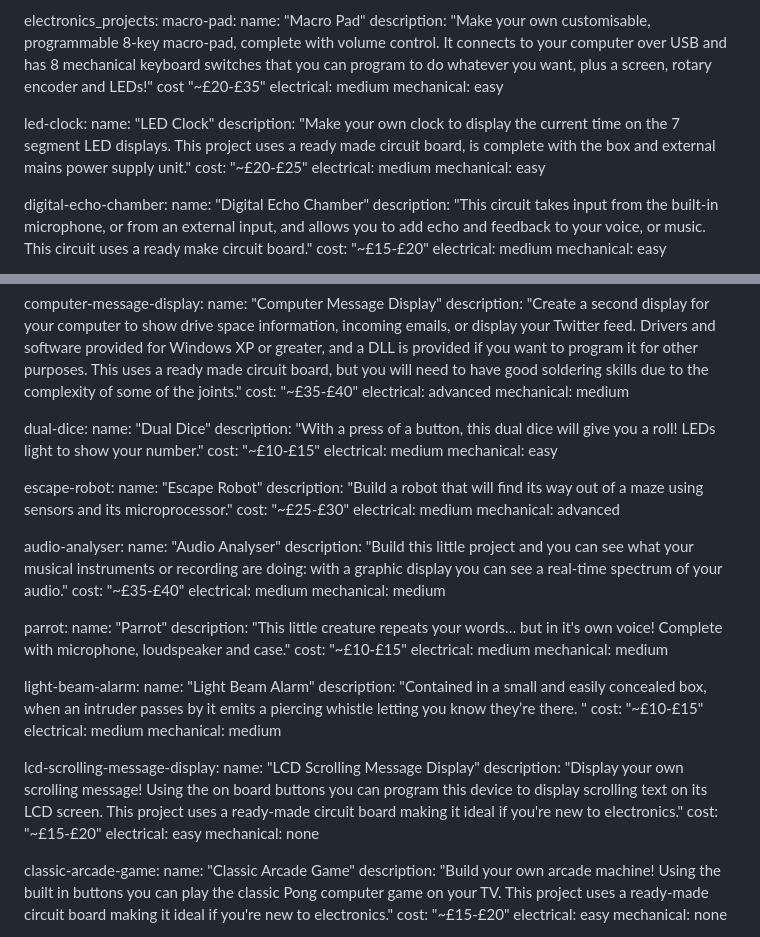
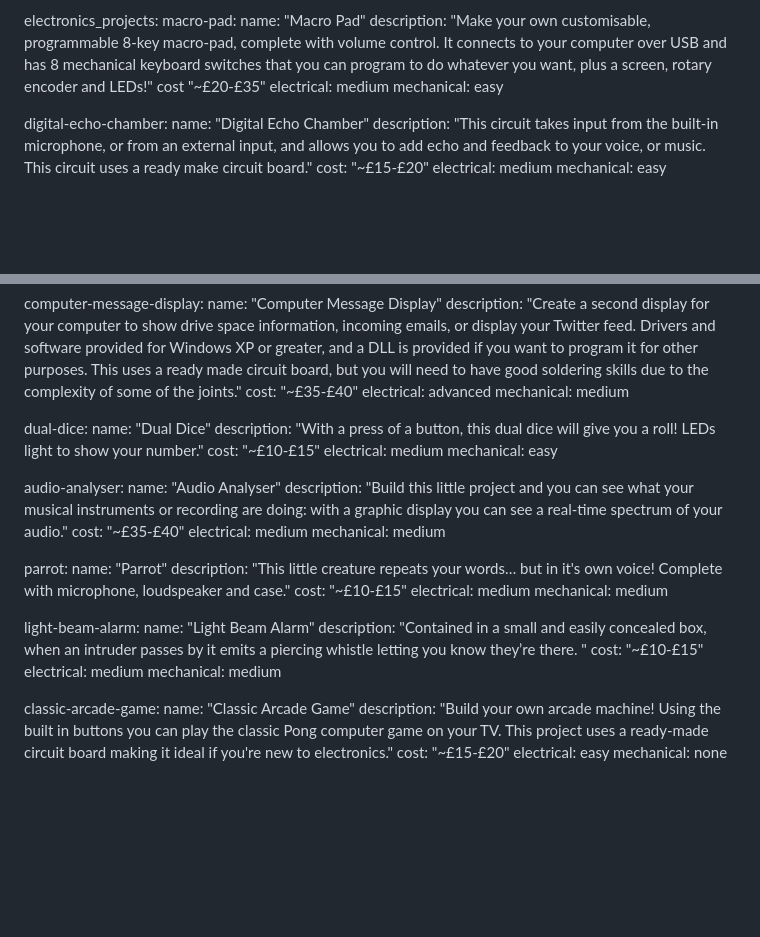
Before and after one commit to tjvr/website, a Markdown page: pages/tech.md, 2 parts joined by grey strips. GitHub-like rendering; blank space fills up the shorter version.

Commit message:
Removed obselete electronics projects

```diff
--- a/pages/tech.md
+++ b/pages/tech.md
@@ -7,13 +7,6 @@ electronics_projects:
     name: "Macro Pad"
     description: "Make your own customisable, programmable 8-key macro-pad, complete with volume control. It connects to your computer over USB and has 8 mechanical keyboard switches that you can program to do whatever you want, plus a screen, rotary encoder and LEDs!"
     cost "~£20-£35"
-    electrical: medium
-    mechanical: easy
-
-  led-clock:
-    name: "LED Clock"
-    description: "Make your own clock to display the current time on the 7 segment LED displays. This project uses a ready made circuit board, is complete with the box and external mains power supply unit."
-    cost: "~£20-£25"
     electrical: medium
     mechanical: easy
 
@@ -52,13 +45,6 @@ electronics_projects:
     electrical: medium
     mechanical: easy
 
-  escape-robot:
-    name: "Escape Robot"
-    description: "Build a robot that will find its way out of a maze using sensors and its microprocessor."
-    cost: "~£25-£30"
-    electrical: medium
-    mechanical: advanced
-
   audio-analyser:
     name: "Audio Analyser"
     description: "Build this little project and you can see what your musical instruments or recording are doing: with a graphic display you can see a real-time spectrum of your audio."
@@ -79,13 +65,6 @@ electronics_projects:
     cost: "~£10-£15"
     electrical: medium
     mechanical: medium
-
-  lcd-scrolling-message-display:
-    name: "LCD Scrolling Message Display"
-    description: "Display your own scrolling message! Using the on board buttons you can program this device to display scrolling text on its LCD screen. This project uses a ready-made circuit board making it ideal if you're new to electronics."
-    cost: "~£15-£20"
-    electrical: easy
-    mechanical: none
 
   classic-arcade-game:
     name: "Classic Arcade Game"
```
